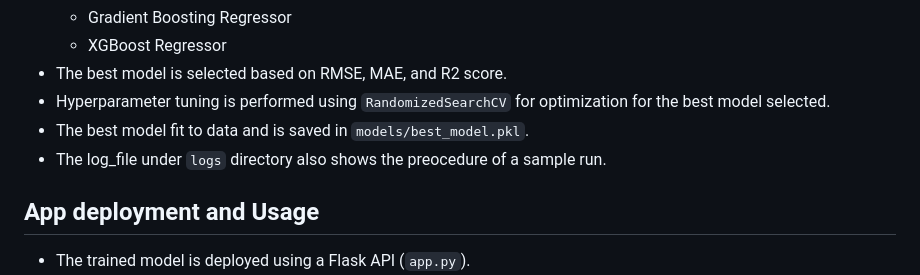
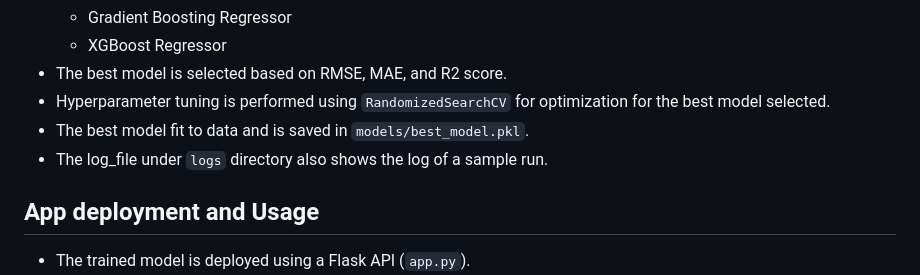
Before and after one commit to mahaveer220/housing_price_prediction, a Markdown page: README.md, the part around the change. Drawn GitHub-style.

Commit message:
correct typo

```diff
--- a/README.md
+++ b/README.md
@@ -68,7 +68,7 @@ pip install -r requirements.txt
 - The best model is selected based on RMSE, MAE, and R2 score.
 - Hyperparameter tuning is performed using `RandomizedSearchCV` for optimization for the best model selected.
 - The best model fit to data and is saved in `models/best_model.pkl`.
-- The log_file under `logs` directory also shows the preocedure of a sample run.
+- The log_file under `logs` directory also shows the log of a sample run.
 
 ## App deployment and Usage
 - The trained model is deployed using a Flask API (`app.py`).
```
